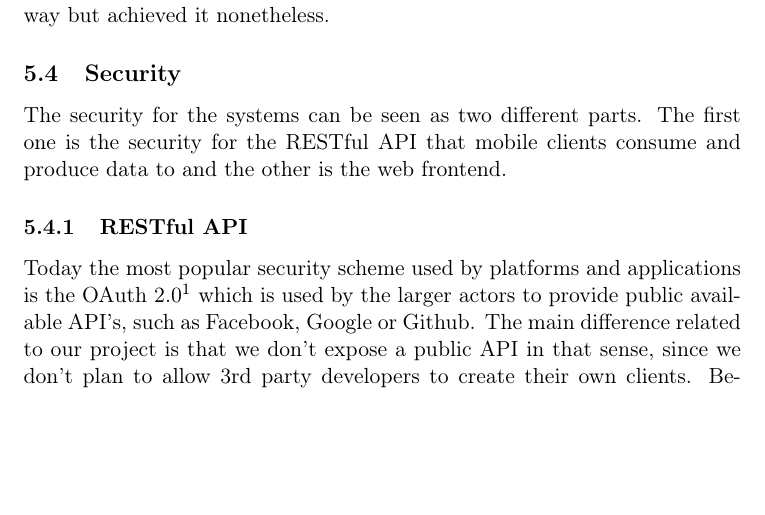
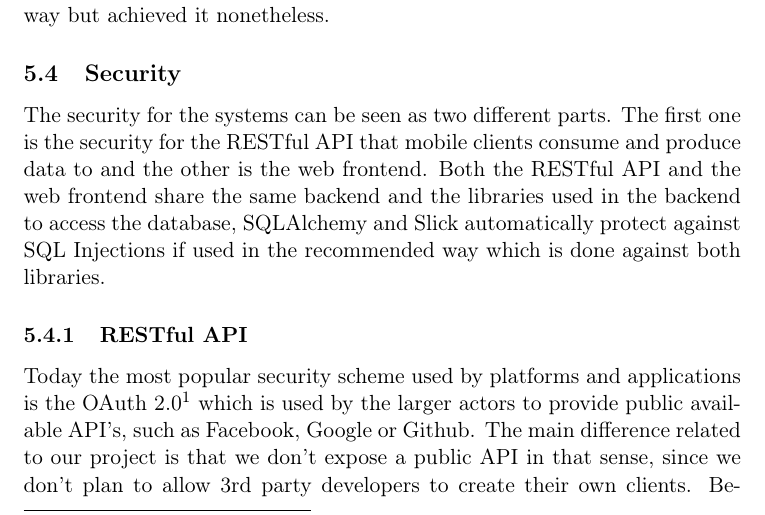
Before and after one commit to quizzingbricks/quizzingbricks-core, a LaTeX document (Presentation/Report/Main.tex, which reads Presentation/Report/4sysarch.tex): part of page 16 of 34 before the commit and part of page 16 of 35 after it, cut so that both start at the same text, the shorter picture padded with empty space. Compiled offline with pdfLaTeX.

Commit message:
added a note on SQL injections as well

```diff
--- a/Presentation/Report/4sysarch.tex
+++ b/Presentation/Report/4sysarch.tex
@@ -28,7 +28,7 @@ As can be seen in Figure \ref{fig:sysarch} the REST API is in the top and can ca
 The mobile clients communicate with the backend using the web api, this communication is made using simple http-requests to different urls with custom headers such as user-token and sometimes providing data using a body of json. The responses are either just a verification that the request was made successfully or a body of json with information. Creating and handling these requests and responses in each and every view directly would be tedious and unnecessary so the focus and most work for each client has been creating a communication manager that handles these requests as easily as possible. We wanted these communication managers to be made in such a way that you could easily expand upon them when new features are added to the backend. The android and iOS client has each achieved this in a different way but achieved it nonetheless.
 
 \subsection{Security}
-The security for the systems can be seen as two different parts. The first one is the security for the RESTful API that mobile clients consume and produce data to and the other is the web frontend.
+The security for the systems can be seen as two different parts. The first one is the security for the RESTful API that mobile clients consume and produce data to and the other is the web frontend. Both the RESTful API and the web frontend share the same backend and the libraries used in the backend to access the database, SQLAlchemy and Slick automatically protect against SQL Injections if used in the recommended way which is done against both libraries.
 
 \subsubsection{RESTful API}
 Today the most popular security scheme used by platforms and applications is the OAuth 2.0\footnote{http://oauth.net/2/} which is used by the larger actors to provide public available API's, such as Facebook, Google or Github. The main difference related to our project is that we don't expose a public API in that sense, since we don't plan to allow 3rd party developers to create their own clients. Because our API is private, our authentication scheme is more simple than the fit-for-all OAuth 2.0 scheme.
```
Also changed, not shown: Presentation/Report/Main.pdf.
